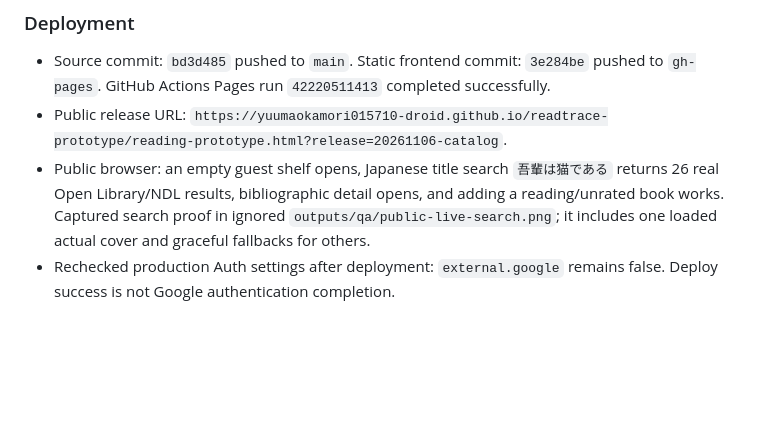
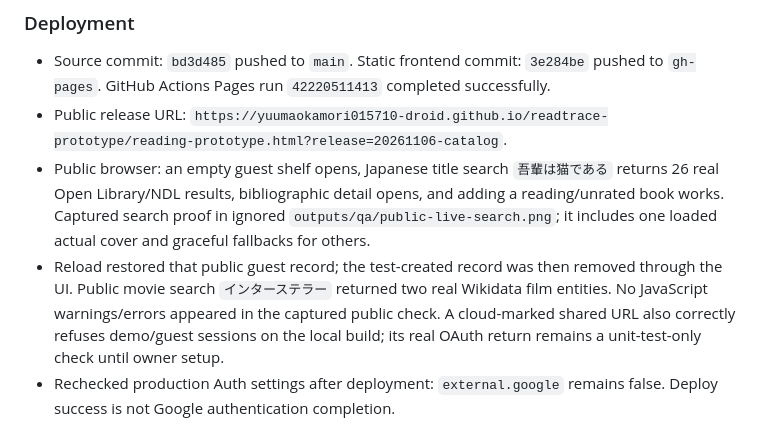
Before and after one commit to yuumaokamori015710-droid/readtrace-prototype, a Markdown page: outputs/verification.md, the part around the change. GitHub-like rendering; blank space fills up the shorter version.

Commit message:
Record public reload and movie search checks

```diff
--- a/outputs/verification.md
+++ b/outputs/verification.md
@@ -73,4 +73,5 @@ The earlier mock-only statements describe the previous release, not the newly de
 - Source commit: `bd3d485` pushed to `main`. Static frontend commit: `3e284be` pushed to `gh-pages`. GitHub Actions Pages run `42220511413` completed successfully.
 - Public release URL: `https://yuumaokamori015710-droid.github.io/readtrace-prototype/reading-prototype.html?release=20261106-catalog`.
 - Public browser: an empty guest shelf opens, Japanese title search `吾輩は猫である` returns 26 real Open Library/NDL results, bibliographic detail opens, and adding a reading/unrated book works. Captured search proof in ignored `outputs/qa/public-live-search.png`; it includes one loaded actual cover and graceful fallbacks for others.
+- Reload restored that public guest record; the test-created record was then removed through the UI. Public movie search `インターステラー` returned two real Wikidata film entities. No JavaScript warnings/errors appeared in the captured public check. A cloud-marked shared URL also correctly refuses demo/guest sessions on the local build; its real OAuth return remains a unit-test-only check until owner setup.
 - Rechecked production Auth settings after deployment: `external.google` remains false. Deploy success is not Google authentication completion.
```
